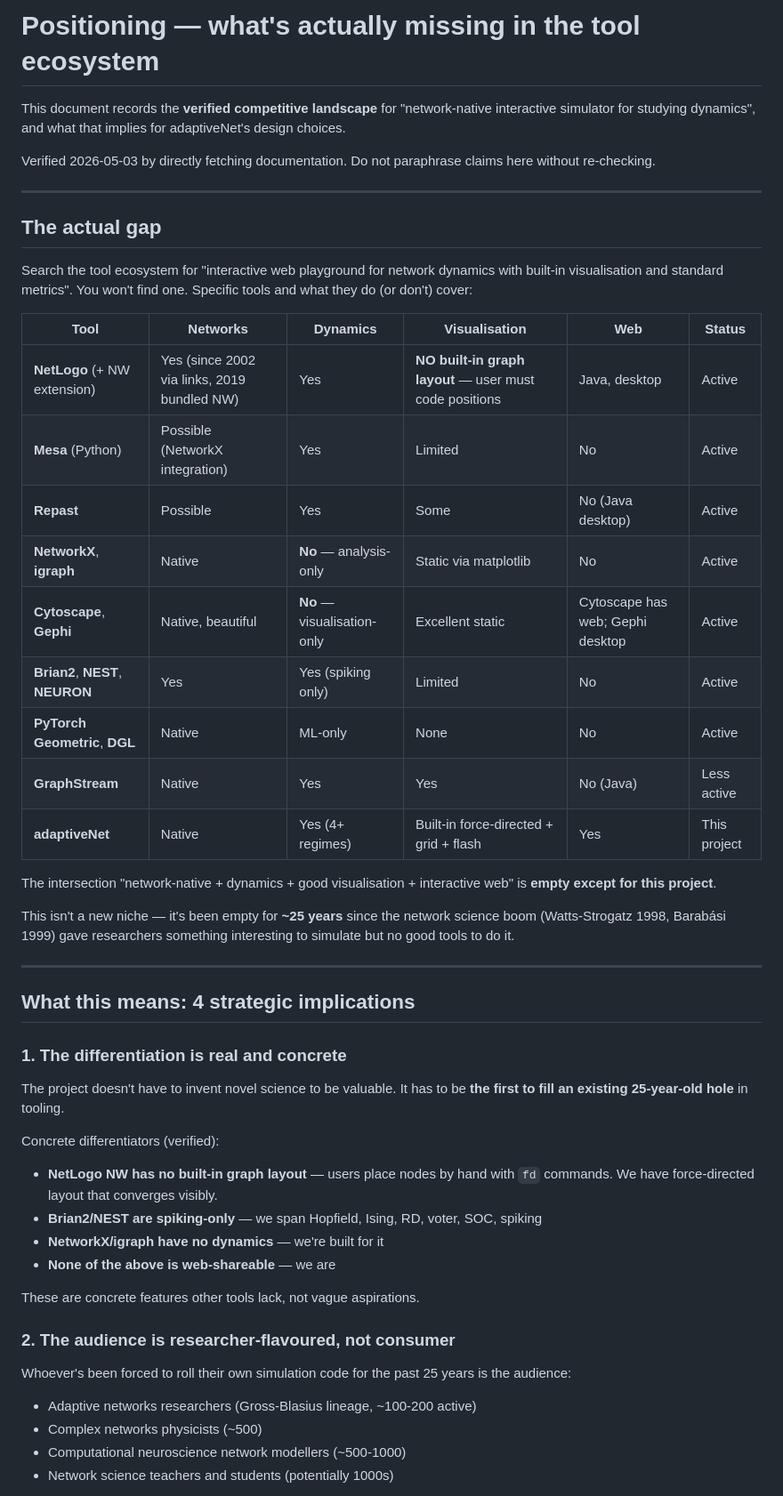
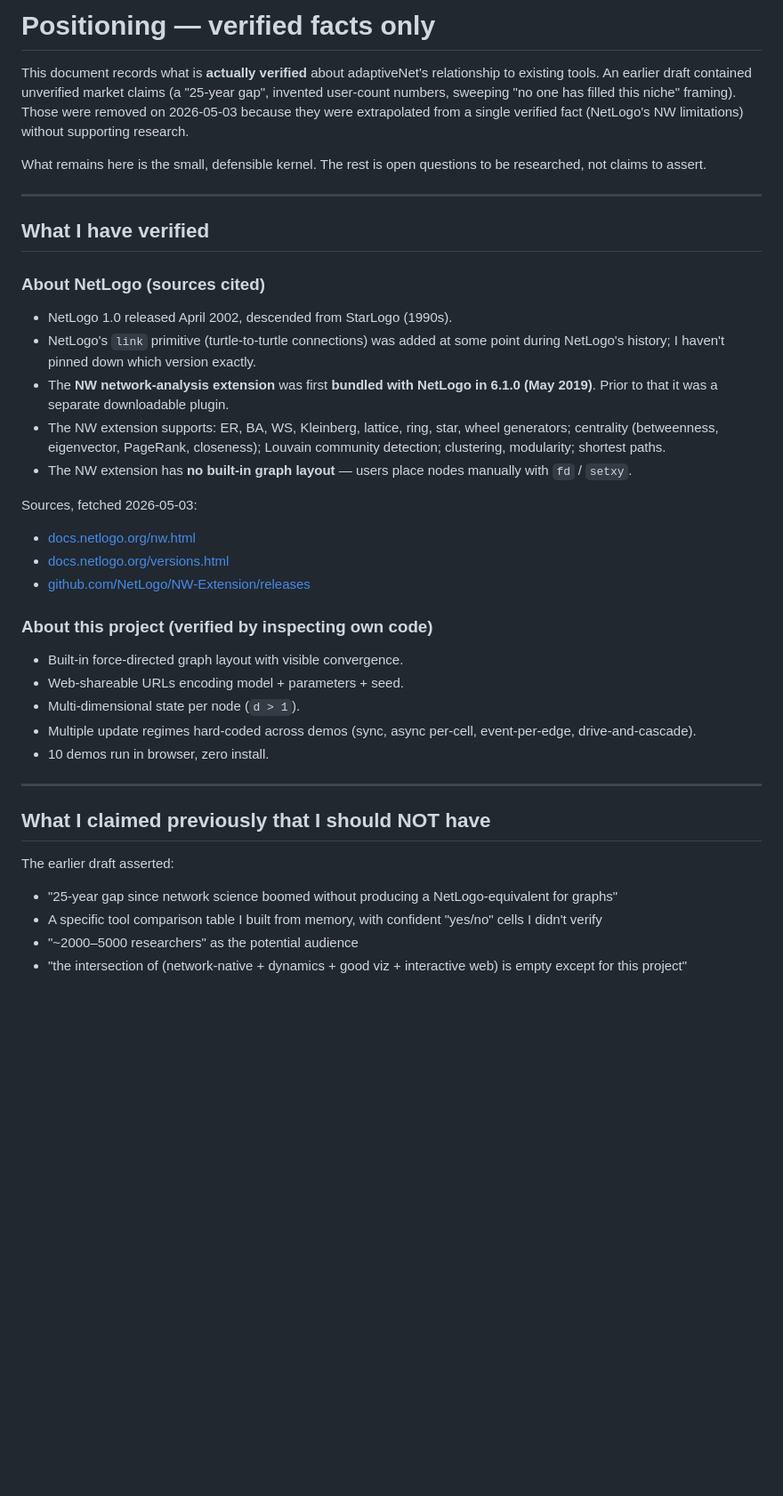
Before and after one commit to TT1nKer/adaptiveNet, a Markdown page: POSITIONING.md, the part around one of its changes. Shown at 89% size. Drawn GitHub-style; blank space fills up the shorter version.

```diff
--- a/POSITIONING.md
+++ b/POSITIONING.md
@@ -1,52 +1,41 @@
-# Positioning — what's actually missing in the tool ecosystem
+# Positioning — verified facts only
 
-This document records the **verified competitive landscape** for "network-native interactive simulator for studying dynamics", and what that implies for adaptiveNet's design choices.
+This document records what is **actually verified** about adaptiveNet's relationship to existing tools. An earlier draft contained unverified market claims (a "25-year gap", invented user-count numbers, sweeping "no one has filled this niche" framing). Those were removed on 2026-05-03 because they were extrapolated from a single verified fact (NetLogo's NW limitations) without supporting research.
 
-Verified 2026-05-03 by directly fetching documentation. Do not paraphrase claims here without re-checking.
+What remains here is the small, defensible kernel. The rest is open questions to be researched, not claims to assert.
 
 ---
 
-## The actual gap
+## What I have verified
 
-Search the tool ecosystem for "interactive web playground for network dynamics with built-in visualisation and standard metrics". You won't find one. Specific tools and what they do (or don't) cover:
+### About NetLogo (sources cited)
 
-| Tool | Networks | Dynamics | Visualisation | Web | Status |
-|---|---|---|---|---|---|
-| **NetLogo** (+ NW extension) | Yes (since 2002 via links, 2019 bundled NW) | Yes | **NO built-in graph layout** — user must code positions | Java, desktop | Active |
-| **Mesa** (Python) | Possible (NetworkX integration) | Yes | Limited | No | Active |
-| **Repast** | Possible | Yes | Some | No (Java desktop) | Active |
-| **NetworkX**, **igraph** | Native | **No** — analysis-only | Static via matplotlib | No | Active |
-| **Cytoscape**, **Gephi** | Native, beautiful | **No** — visualisation-only | Excellent static | Cytoscape has web; Gephi desktop | Active |
-| **Brian2**, **NEST**, **NEURON** | Yes | Yes (spiking only) | Limited | No | Active |
-| **PyTorch Geometric**, **DGL** | Native | ML-only | None | No | Active |
-| **GraphStream** | Native | Yes | Yes | No (Java) | Less active |
-| **adaptiveNet** | Native | Yes (4+ regimes) | Built-in force-directed + grid + flash | Yes | This project |
+- NetLogo 1.0 released April 2002, descended from StarLogo (1990s).
+- NetLogo's `link` primitive (turtle-to-turtle connections) was added at some point during NetLogo's history; I haven't pinned down which version exactly.
+- The **NW network-analysis extension** was first **bundled with NetLogo in 6.1.0 (May 2019)**. Prior to that it was a separate downloadable plugin.
+- The NW extension supports: ER, BA, WS, Kleinberg, lattice, ring, star, wheel generators; centrality (betweenness, eigenvector, PageRank, closeness); Louvain community detection; clustering, modularity; shortest paths.
+- The NW extension has **no built-in graph layout** — users place nodes manually with `fd` / `setxy`.
 
-The intersection "network-native + dynamics + good visualisation + interactive web" is **empty except for this project**.
+Sources, fetched 2026-05-03:
+- [docs.netlogo.org/nw.html](https://docs.netlogo.org/nw.html)
+- [docs.netlogo.org/versions.html](https://docs.netlogo.org/versions.html)
+- [github.com/NetLogo/NW-Extension/releases](https://github.com/NetLogo/NW-Extension/releases)
 
-This isn't a new niche — it's been empty for **~25 years** since the network science boom (Watts-Strogatz 1998, Barabási 1999) gave researchers something interesting to simulate but no good tools to do it.
+### About this project (verified by inspecting own code)
+
+- Built-in force-directed graph layout with visible convergence.
+- Web-shareable URLs encoding model + parameters + seed.
+- Multi-dimensional state per node (`d > 1`).
+- Multiple update regimes hard-coded across demos (sync, async per-cell, event-per-edge, drive-and-cascade).
+- 10 demos run in browser, zero install.
 
 ---
 
-## What this means: 4 strategic implications
+## What I claimed previously that I should NOT have
 
-### 1. The differentiation is real and concrete
+The earlier draft asserted:
+- "25-year gap since network science boomed without producing a NetLogo-equivalent for graphs"
+- A specific tool comparison table I built from memory, with confident "yes/no" cells I didn't verify
+- "~2000–5000 researchers" as the potential audience
+- "the intersection of (network-native + dynamics + good viz + interactive web) is empty except for this project"
 
-The project doesn't have to invent novel science to be valuable. It has to be **the first to fill an existing 25-year-old hole** in tooling.
-
-Concrete differentiators (verified):
-- **NetLogo NW has no built-in graph layout** — users place nodes by hand with `fd` commands. We have force-directed layout that converges visibly.
-- **Brian2/NEST are spiking-only** — we span Hopfield, Ising, RD, voter, SOC, spiking
-- **NetworkX/igraph have no dynamics** — we're built for it
-- **None of the above is web-shareable** — we are
-
-These are concrete features other tools lack, not vague aspirations.
-
-### 2. The audience is researcher-flavoured, not consumer
-
-Whoever's been forced to roll their own simulation code for the past 25 years is the audience:
-- Adaptive networks researchers (Gross-Blasius lineage, ~100-200 active)
-- Complex networks physicists (~500)
-- Computational neuroscience network modellers (~500-1000)
-- Network science teachers and students (potentially 1000s)
-
```
Also changed, not shown: other parts of POSITIONING.md (+14 -42 lines).
